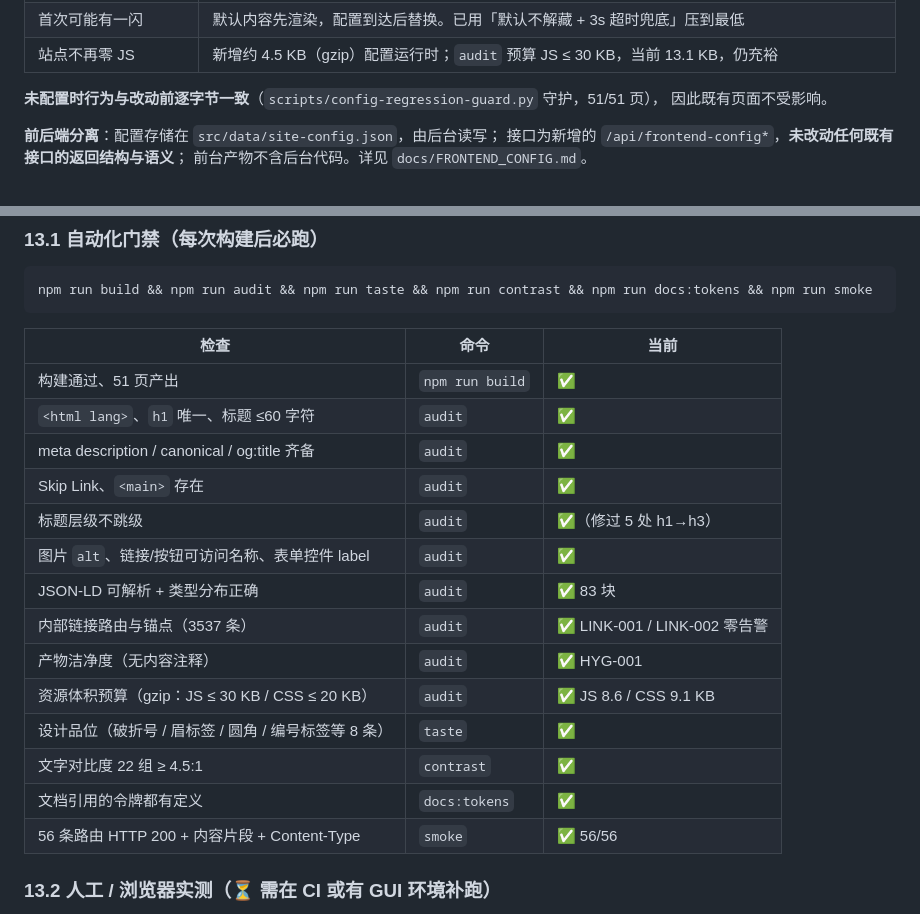
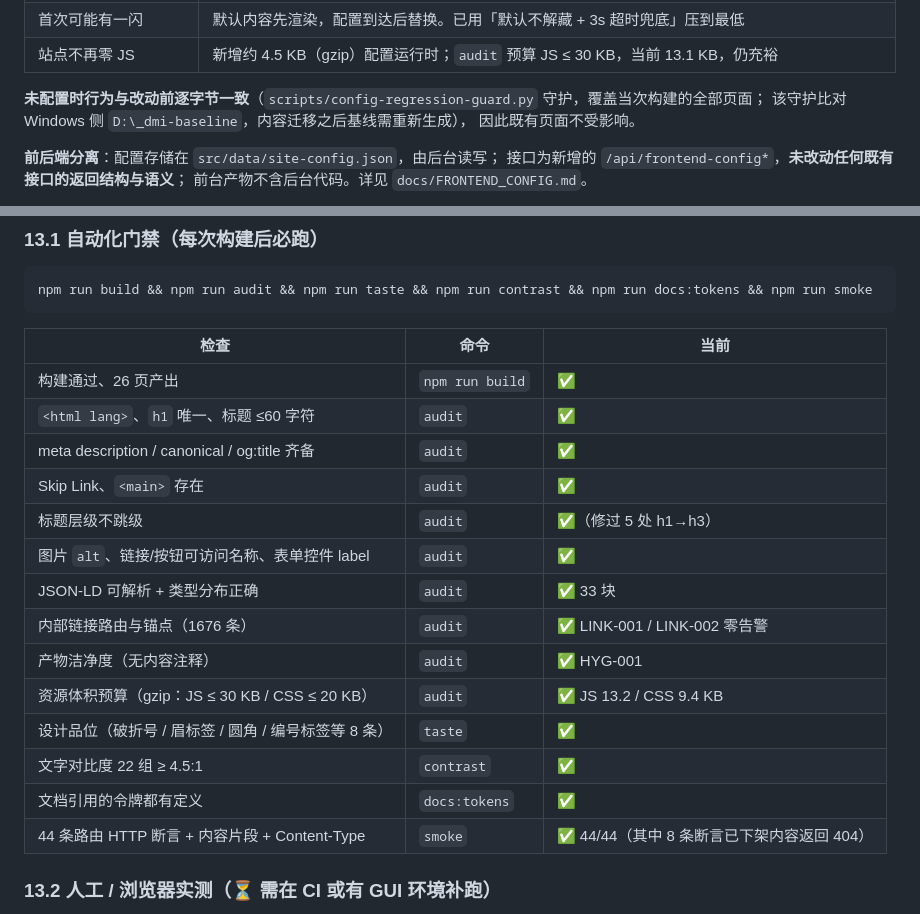
Before and after one commit to Little-pig-create/idmt, a Markdown page: docs/PORTAL_FRAMEWORK.md, 2 parts joined by grey strips. GitHub-like rendering.

```diff
--- a/docs/PORTAL_FRAMEWORK.md
+++ b/docs/PORTAL_FRAMEWORK.md
@@ -294,7 +294,8 @@
 | 首次可能有一闪 | 默认内容先渲染，配置到达后替换。已用「默认不解藏 + 3s 超时兜底」压到最低 |
 | 站点不再零 JS | 新增约 4.5 KB（gzip）配置运行时；`audit` 预算 JS ≤ 30 KB，当前 13.1 KB，仍充裕 |
 
-**未配置时行为与改动前逐字节一致**（`scripts/config-regression-guard.py` 守护，51/51 页），
+**未配置时行为与改动前逐字节一致**（`scripts/config-regression-guard.py` 守护，覆盖当次构建的全部页面；
+该守护比对 Windows 侧 `D:\_dmi-baseline`，内容迁移之后基线需重新生成），
 因此既有页面不受影响。
 
 **前后端分离**：配置存储在 `src/data/site-config.json`，由后台读写；
@@ -551,20 +552,20 @@ npm run build && npm run audit && npm run taste && npm run contrast && npm run d
 
 | 检查 | 命令 | 当前 |
 |---|---|---|
-| 构建通过、51 页产出 | `npm run build` | ✅ |
+| 构建通过、26 页产出 | `npm run build` | ✅ |
 | `<html lang>`、`h1` 唯一、标题 ≤60 字符 | `audit` | ✅ |
 | meta description / canonical / og:title 齐备 | `audit` | ✅ |
 | Skip Link、`<main>` 存在 | `audit` | ✅ |
 | 标题层级不跳级 | `audit` | ✅（修过 5 处 h1→h3） |
 | 图片 `alt`、链接/按钮可访问名称、表单控件 label | `audit` | ✅ |
-| JSON-LD 可解析 + 类型分布正确 | `audit` | ✅ 83 块 |
-| 内部链接路由与锚点（3537 条） | `audit` | ✅ LINK-001 / LINK-002 零告警 |
+| JSON-LD 可解析 + 类型分布正确 | `audit` | ✅ 33 块 |
+| 内部链接路由与锚点（1676 条） | `audit` | ✅ LINK-001 / LINK-002 零告警 |
 | 产物洁净度（无内容注释） | `audit` | ✅ HYG-001 |
-| 资源体积预算（gzip：JS ≤ 30 KB / CSS ≤ 20 KB） | `audit` | ✅ JS 8.6 / CSS 9.1 KB |
+| 资源体积预算（gzip：JS ≤ 30 KB / CSS ≤ 20 KB） | `audit` | ✅ JS 13.2 / CSS 9.4 KB |
 | 设计品位（破折号 / 眉标签 / 圆角 / 编号标签等 8 条） | `taste` | ✅ |
 | 文字对比度 22 组 ≥ 4.5:1 | `contrast` | ✅ |
 | 文档引用的令牌都有定义 | `docs:tokens` | ✅ |
-| 56 条路由 HTTP 200 + 内容片段 + Content-Type | `smoke` | ✅ 56/56 |
+| 44 条路由 HTTP 断言 + 内容片段 + Content-Type | `smoke` | ✅ 44/44（其中 8 条断言已下架内容返回 404） |
 
 ### 13.2 人工 / 浏览器实测（⏳ 需在 CI 或有 GUI 环境补跑）
 
```
Also changed, not shown: README.md (+36 -14 lines), docs/PAGE_SPECIFICATION.md (+3 -3 lines).
